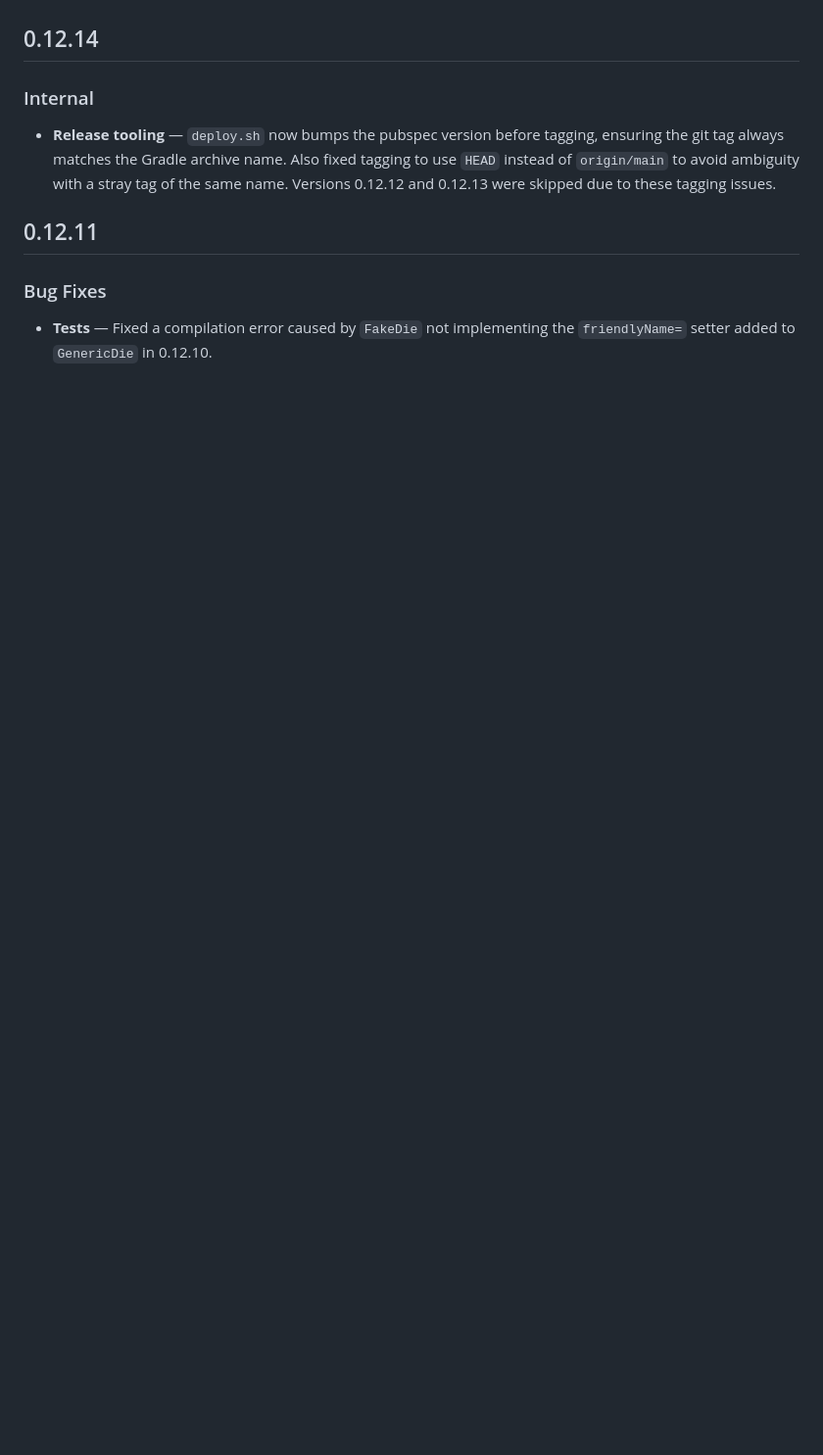
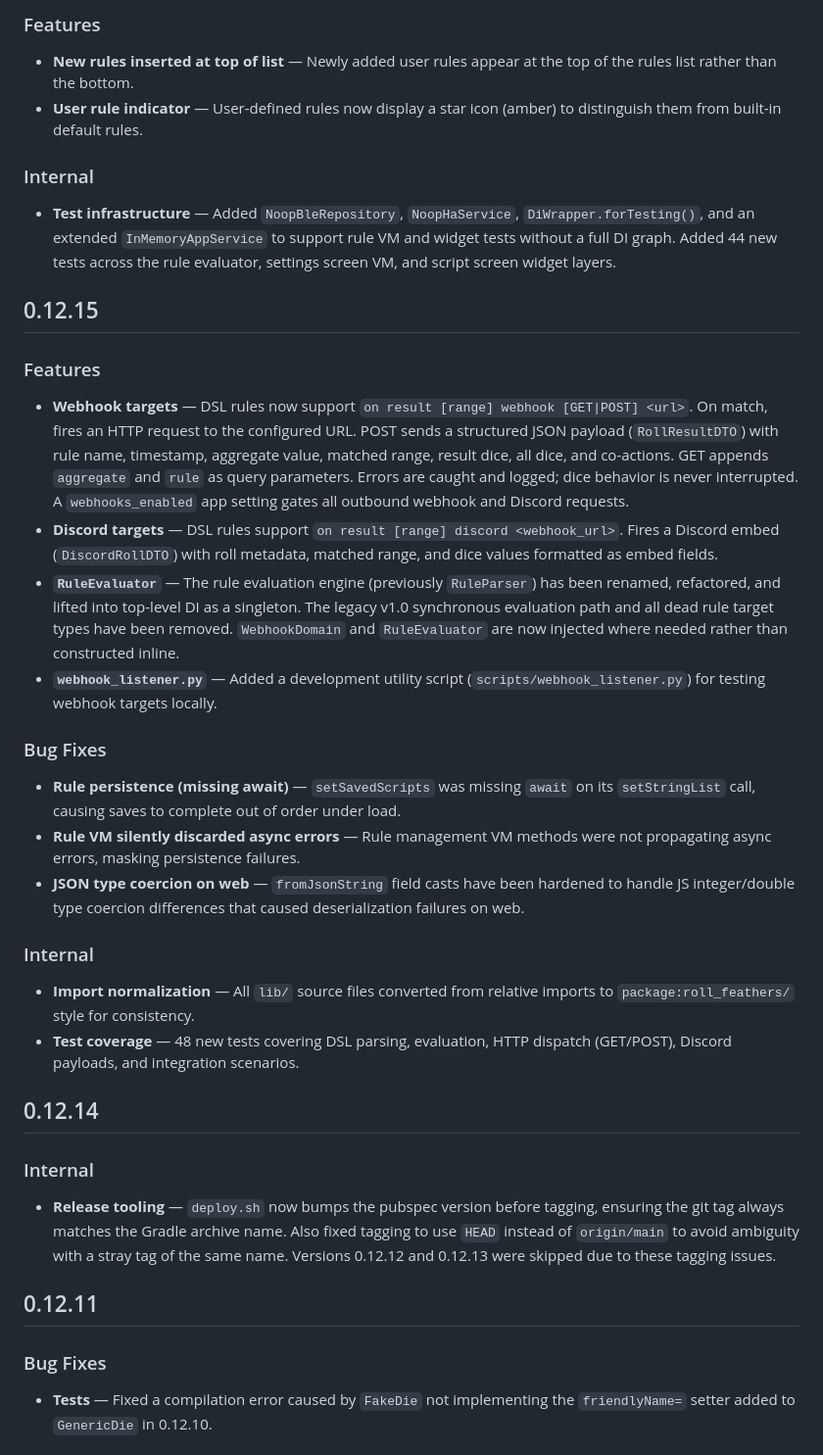
Before and after one commit to cliftbar/roll_feathers, a Markdown page: CHANGELOG.md, the part around one of its changes. Shown at 98% size. Drawn GitHub-style; blank space fills up the shorter version.

```diff
--- a/CHANGELOG.md
+++ b/CHANGELOG.md
@@ -8,3 +28,31 @@
+### Features
+
+- **New rules inserted at top of list** — Newly added user rules appear at the top of the rules list rather than the bottom.
+- **User rule indicator** — User-defined rules now display a star icon (amber) to distinguish them from built-in default rules.
+
+### Internal
+
+- **Test infrastructure** — Added `NoopBleRepository`, `NoopHaService`, `DiWrapper.forTesting()`, and an extended `InMemoryAppService` to support rule VM and widget tests without a full DI graph. Added 44 new tests across the rule evaluator, settings screen VM, and script screen widget layers.
+
+## 0.12.15
+
+### Features
+
+- **Webhook targets** — DSL rules now support `on result [range] webhook [GET|POST] <url>`. On match, fires an HTTP request to the configured URL. POST sends a structured JSON payload (`RollResultDTO`) with rule name, timestamp, aggregate value, matched range, result dice, all dice, and co-actions. GET appends `aggregate` and `rule` as query parameters. Errors are caught and logged; dice behavior is never interrupted. A `webhooks_enabled` app setting gates all outbound webhook and Discord requests.
+- **Discord targets** — DSL rules support `on result [range] discord <webhook_url>`. Fires a Discord embed (`DiscordRollDTO`) with roll metadata, matched range, and dice values formatted as embed fields.
+- **`RuleEvaluator`** — The rule evaluation engine (previously `RuleParser`) has been renamed, refactored, and lifted into top-level DI as a singleton. The legacy v1.0 synchronous evaluation path and all dead rule target types have been removed. `WebhookDomain` and `RuleEvaluator` are now injected where needed rather than constructed inline.
+- **`webhook_listener.py`** — Added a development utility script (`scripts/webhook_listener.py`) for testing webhook targets locally.
+
+### Bug Fixes
+
+- **Rule persistence (missing await)** — `setSavedScripts` was missing `await` on its `setStringList` call, causing saves to complete out of order under load.
+- **Rule VM silently discarded async errors** — Rule management VM methods were not propagating async errors, masking persistence failures.
+- **JSON type coercion on web** — `fromJsonString` field casts have been hardened to handle JS integer/double type coercion differences that caused deserialization failures on web.
+
+### Internal
+
+- **Import normalization** — All `lib/` source files converted from relative imports to `package:roll_feathers/` style for consistency.
+- **Test coverage** — 48 new tests covering DSL parsing, evaluation, HTTP dispatch (GET/POST), Discord payloads, and integration scenarios.
 
 ## 0.12.14
 
```
Also changed, not shown: other parts of CHANGELOG.md (+22 -2 lines).
